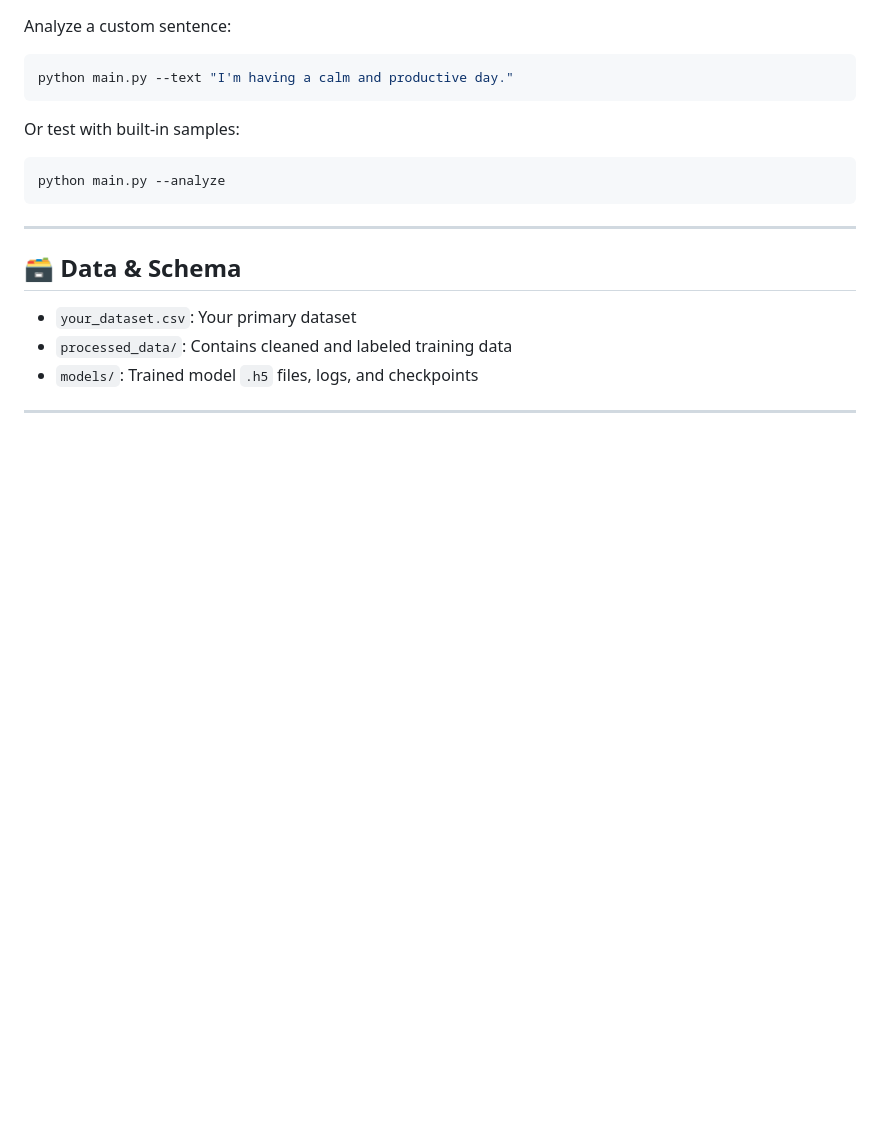
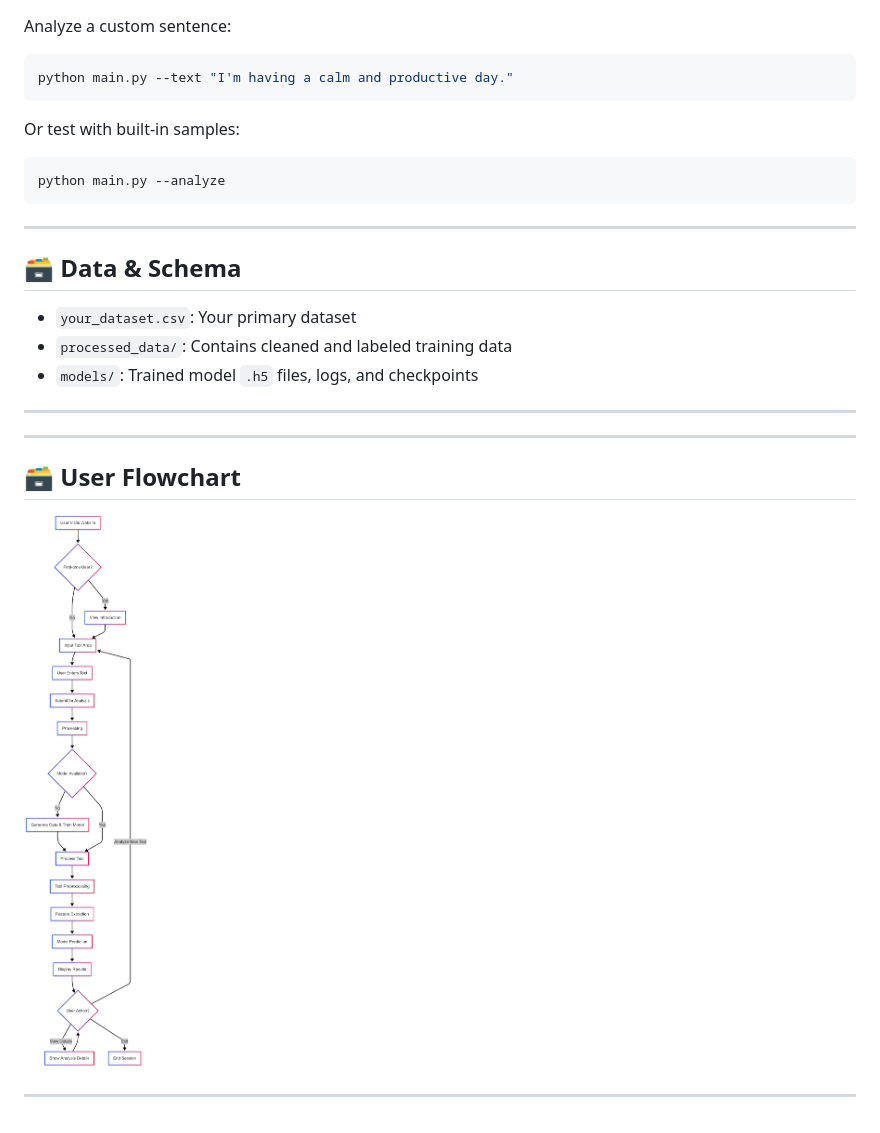
Before and after one commit to brmu22/Peacekeeper, a Markdown page: README.md, the part around the change. Rendered like a GitHub page; pictures changed too: user-flow.png (added); blank space fills up the shorter version.

Commit message:
added flow chart to readme

```diff
--- a/README.md
+++ b/README.md
@@ -137,3 +137,11 @@ python main.py --analyze
 - `models/`: Trained model `.h5` files, logs, and checkpoints
 
 ---
+
+---
+
+## 🗃️ User Flowchart
+
+![Flowchart](user-flow.png)
+
+---
```
